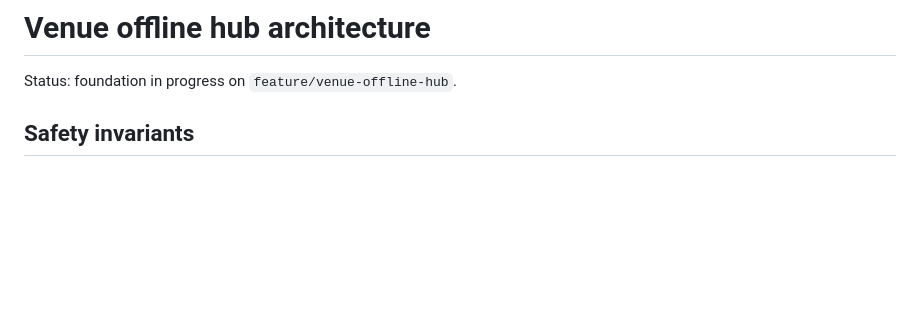
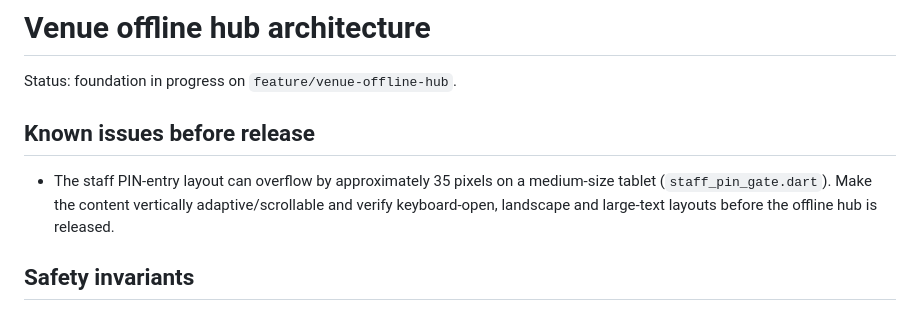
Before and after one commit to jamiejacksoncumbria/tableside-pos, a Markdown page: docs/venue_offline_hub.md, the part around the change. Rendered like a GitHub page; blank space fills up the shorter version.

Commit message:
docs: record tablet PIN layout regression

```diff
--- a/docs/venue_offline_hub.md
+++ b/docs/venue_offline_hub.md
@@ -1,6 +1,13 @@
 # Venue offline hub architecture
 
 Status: foundation in progress on `feature/venue-offline-hub`.
+
+## Known issues before release
+
+- The staff PIN-entry layout can overflow by approximately 35 pixels on a
+  medium-size tablet (`staff_pin_gate.dart`). Make the content vertically
+  adaptive/scrollable and verify keyboard-open, landscape and large-text
+  layouts before the offline hub is released.
 
 ## Safety invariants
 
```
